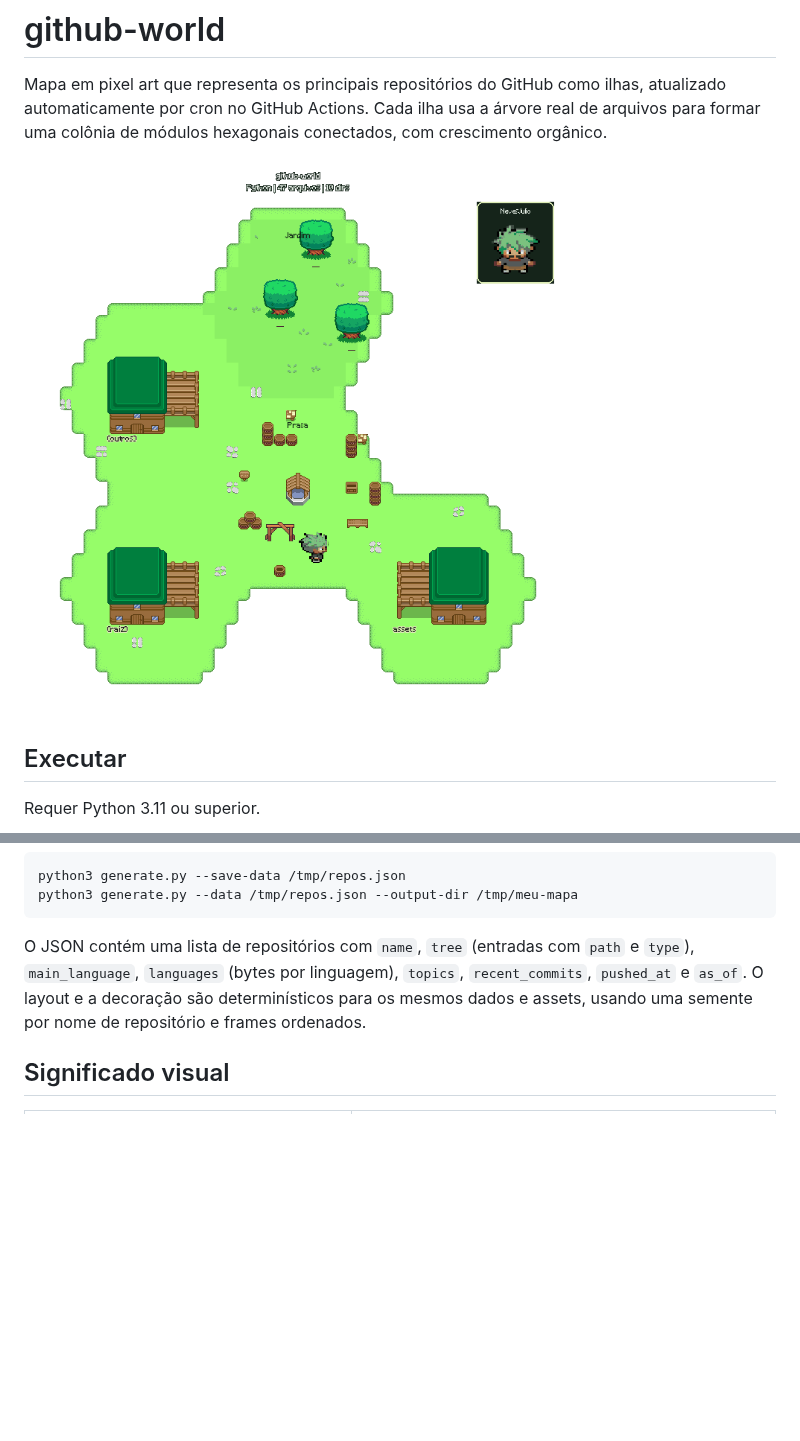
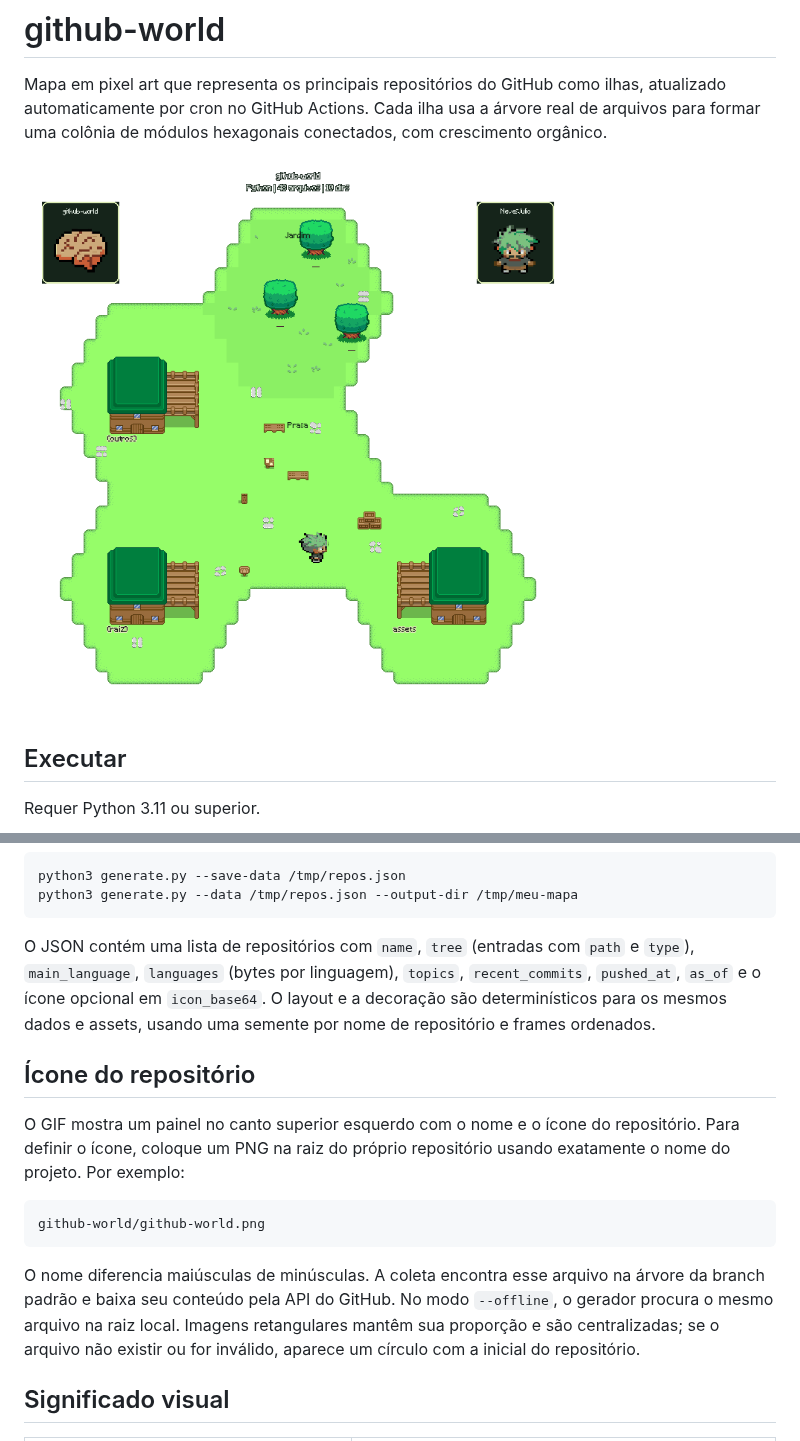
Before and after one commit to NevesJulio/github-world, a Markdown page: README.md, 2 parts joined by grey strips. Rendered like a GitHub page; pictures changed too: world.gif; blank space fills up the shorter version.

Commit message:
feat: adiciona painel com ícone do repositório

````diff
--- a/README.md
+++ b/README.md
@@ -40,7 +40,17 @@ python3 generate.py --save-data /tmp/repos.json
 python3 generate.py --data /tmp/repos.json --output-dir /tmp/meu-mapa
 ```
 
-O JSON contém uma lista de repositórios com `name`, `tree` (entradas com `path` e `type`), `main_language`, `languages` (bytes por linguagem), `topics`, `recent_commits`, `pushed_at` e `as_of`. O layout e a decoração são determinísticos para os mesmos dados e assets, usando uma semente por nome de repositório e frames ordenados.
+O JSON contém uma lista de repositórios com `name`, `tree` (entradas com `path` e `type`), `main_language`, `languages` (bytes por linguagem), `topics`, `recent_commits`, `pushed_at`, `as_of` e o ícone opcional em `icon_base64`. O layout e a decoração são determinísticos para os mesmos dados e assets, usando uma semente por nome de repositório e frames ordenados.
+
+## Ícone do repositório
+
+O GIF mostra um painel no canto superior esquerdo com o nome e o ícone do repositório. Para definir o ícone, coloque um PNG na raiz do próprio repositório usando exatamente o nome do projeto. Por exemplo:
+
+```text
+github-world/github-world.png
+```
+
+O nome diferencia maiúsculas de minúsculas. A coleta encontra esse arquivo na árvore da branch padrão e baixa seu conteúdo pela API do GitHub. No modo `--offline`, o gerador procura o mesmo arquivo na raiz local. Imagens retangulares mantêm sua proporção e são centralizadas; se o arquivo não existir ou for inválido, aparece um círculo com a inicial do repositório.
 
 ## Significado visual
 
````
Also changed, not shown: map.png, 5 other files.
